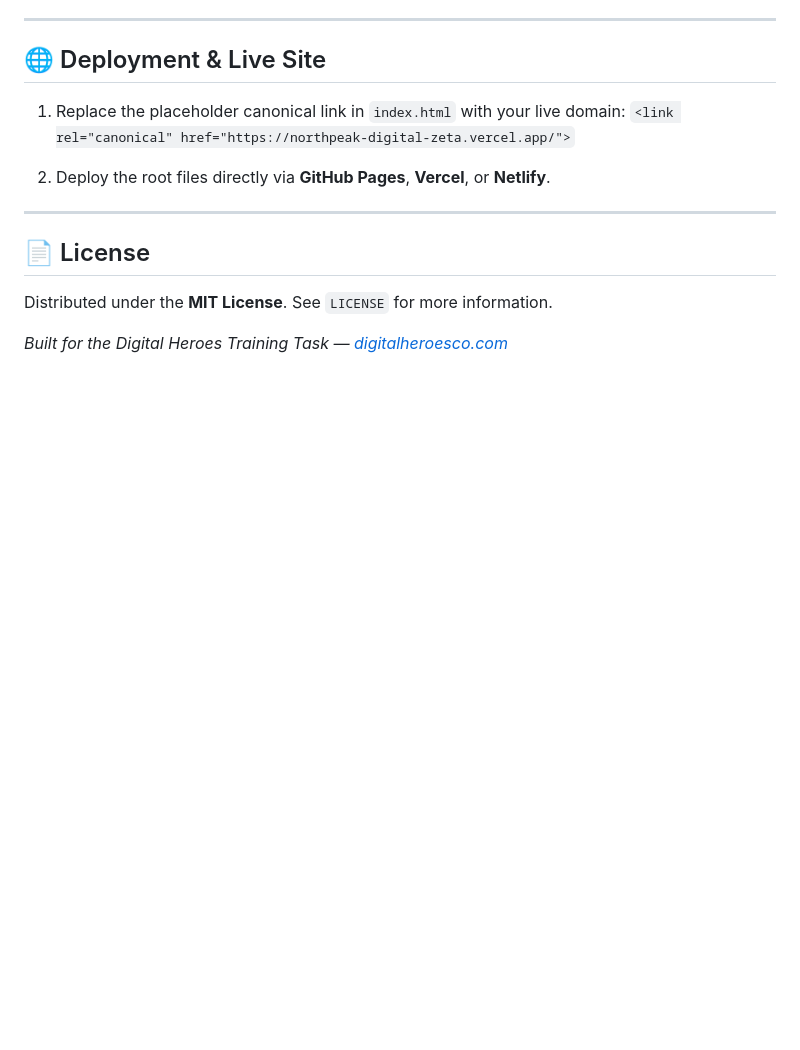
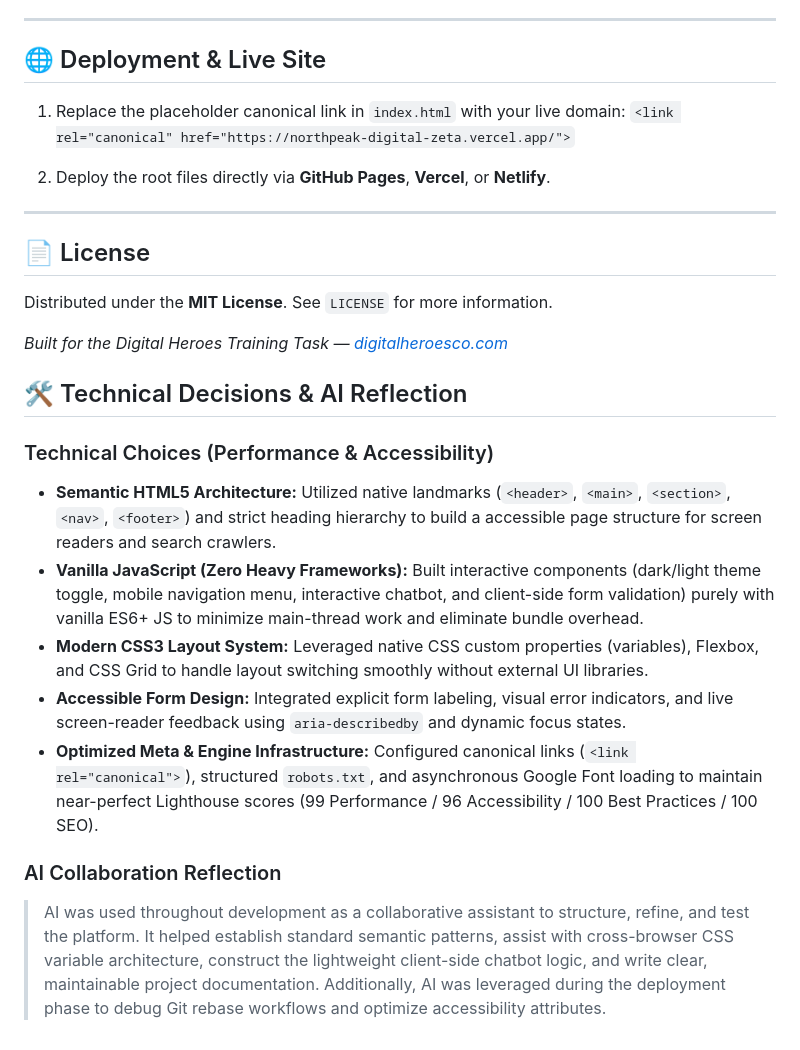
Before and after one commit to SURYANARAYANA-01/NorthPeak-Digital, a Markdown page: README.md, the part around the change. Drawn GitHub-style; blank space fills up the shorter version.

```diff
--- a/README.md
+++ b/README.md
@@ -78,3 +78,15 @@ To inspect or run this project locally:
 Distributed under the **MIT License**. See `LICENSE` for more information.
 
 *Built for the Digital Heroes Training Task — [digitalheroesco.com](https://digitalheroesco.com)*
+
+## 🛠️ Technical Decisions & AI Reflection
+
+### Technical Choices (Performance & Accessibility)
+* **Semantic HTML5 Architecture:** Utilized native landmarks (`<header>`, `<main>`, `<section>`, `<nav>`, `<footer>`) and strict heading hierarchy to build a accessible page structure for screen readers and search crawlers.
+* **Vanilla JavaScript (Zero Heavy Frameworks):** Built interactive components (dark/light theme toggle, mobile navigation menu, interactive chatbot, and client-side form validation) purely with vanilla ES6+ JS to minimize main-thread work and eliminate bundle overhead.
+* **Modern CSS3 Layout System:** Leveraged native CSS custom properties (variables), Flexbox, and CSS Grid to handle layout switching smoothly without external UI libraries.
+* **Accessible Form Design:** Integrated explicit form labeling, visual error indicators, and live screen-reader feedback using `aria-describedby` and dynamic focus states.
+* **Optimized Meta & Engine Infrastructure:** Configured canonical links (`<link rel="canonical">`), structured `robots.txt`, and asynchronous Google Font loading to maintain near-perfect Lighthouse scores (99 Performance / 96 Accessibility / 100 Best Practices / 100 SEO).
+
+### AI Collaboration Reflection
+> AI was used throughout development as a collaborative assistant to structure, refine, and test the platform. It helped establish standard semantic patterns, assist with cross-browser CSS variable architecture, construct the lightweight client-side chatbot logic, and write clear, maintainable project documentation. Additionally, AI was leveraged during the deployment phase to debug Git rebase workflows and optimize accessibility attributes.
```
